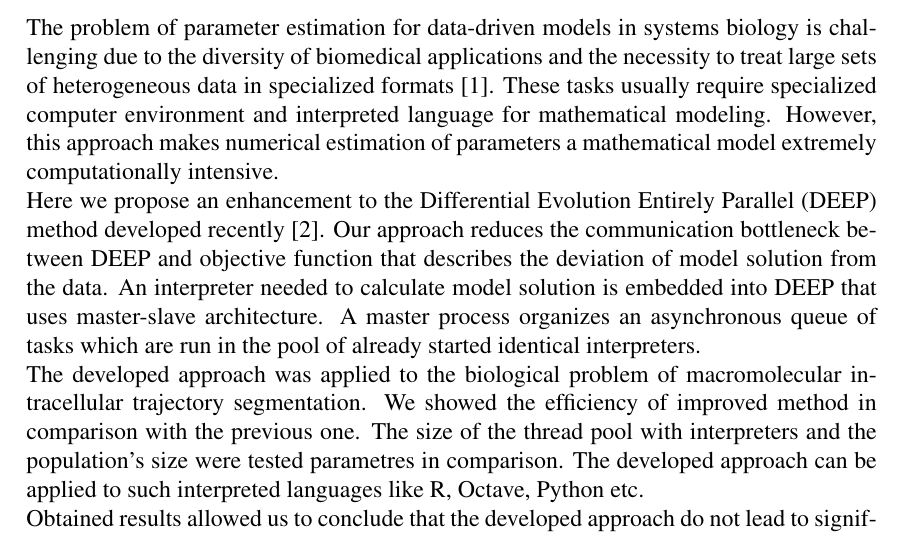
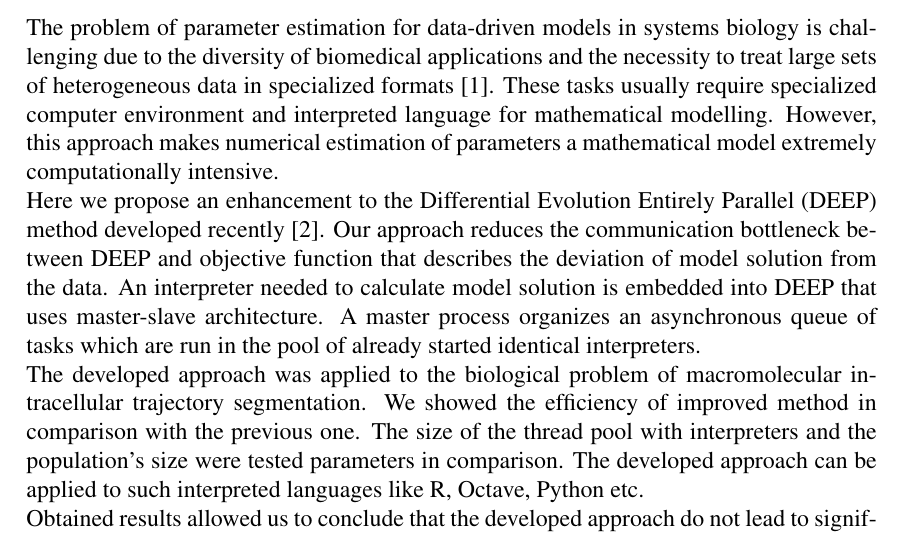
Before and after one commit to SvichkarevAnatoly/sbbi-2016-abstract, a LaTeX paper (abstract.tex): part of the page, cut so that both start at the same text. Compiled offline with pdfLaTeX.

Commit message:
исправление орфографических ошибок

```diff
--- a/abstract.tex
+++ b/abstract.tex
@@ -47,7 +47,7 @@ heterogeneous data in specialized formats \cite{mendes1998non}.
 These tasks usually require
 specialized computer environment
 and interpreted language for
-mathematical modeling.
+mathematical modelling.
 However, this approach makes
 numerical estimation of parameters
 a mathematical model
@@ -83,7 +83,7 @@ in comparison with the previous one.
 The size of the thread pool
 with interpreters and
 the population's size
-were tested parametres
+were tested parameters
 in comparison.
 The developed approach can be applied to
 such interpreted languages like
```
